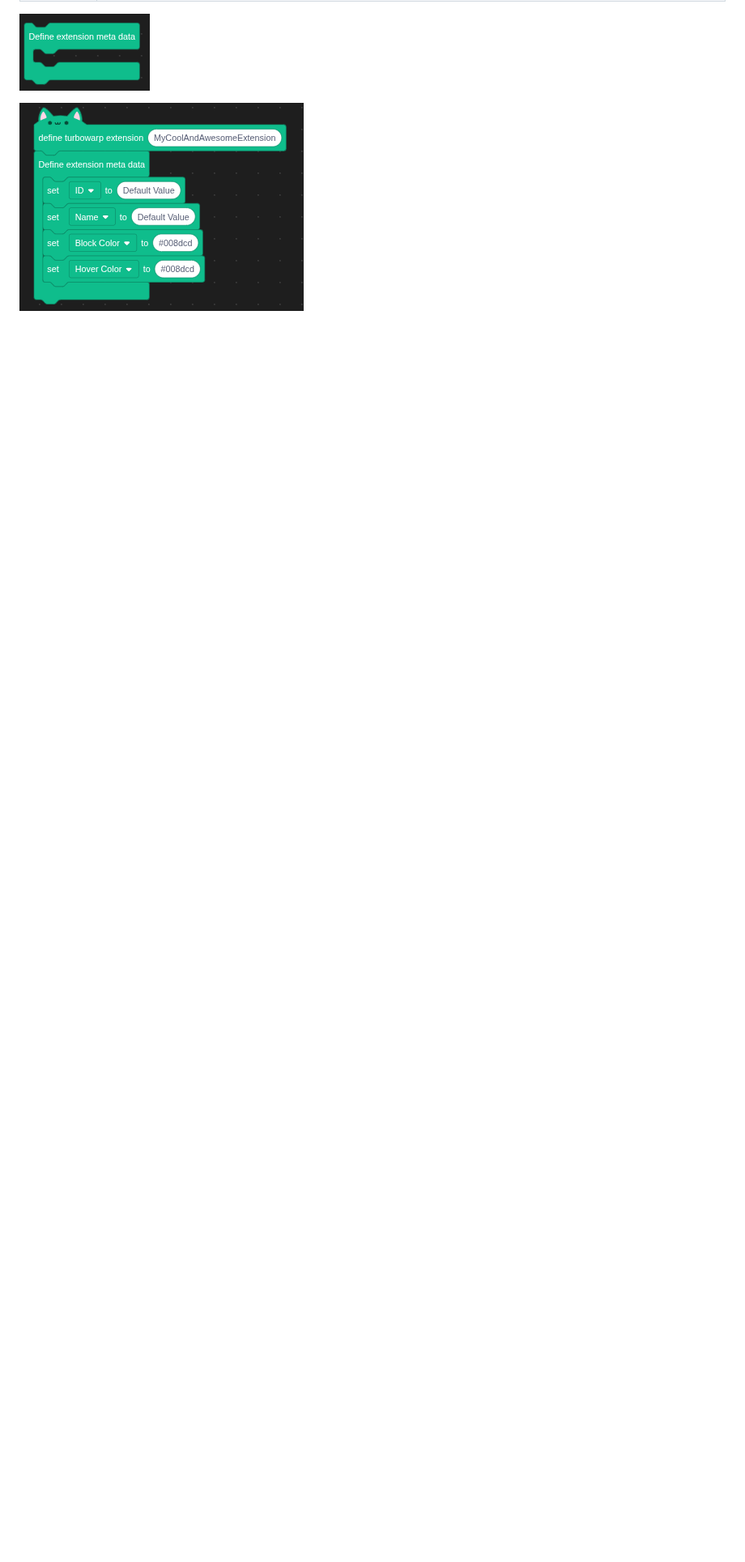
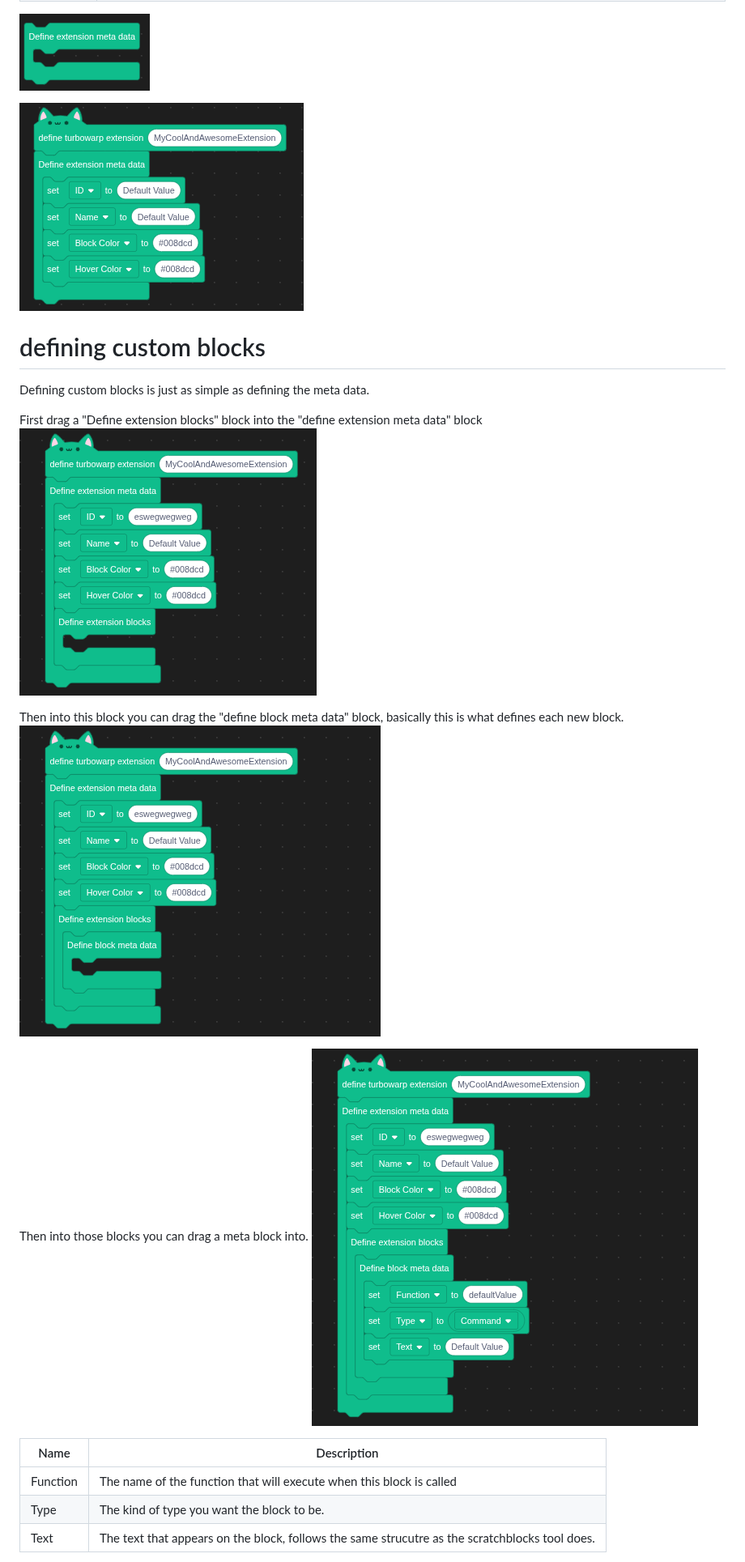
Before and after one commit to dreamForge-forging-our-dreams-in-tech/Gryffindor-Extensions, a Markdown page: Extension builder/documentation.md, the part around one of its changes. Shown at 81% size. Rendered like a GitHub page; pictures changed too: Extension builder/image-4.png (added), Extension builder/image-5.png (added), Extension builder/image-6.png (added); blank space fills up the shorter version.

Commit message:
added ways to define blocks and added a crappy documentation for them too, adding block functions in next commit.

```diff
--- a/Extension builder/documentation.md
+++ b/Extension builder/documentation.md
@@ -23,3 +23,21 @@ The define extension meta data is a block where you can drag in any meta data bl
 
 ![alt text](image-3.png)
 
+# defining custom blocks
+Defining custom blocks is just as simple as defining the meta data.
+
+First drag a "Define extension blocks" block into the "define extension meta data" block
+![alt text](image-4.png)
+
+Then into this block you can drag the "define block meta data" block, basically this is what defines each new block.
+![alt text](image-5.png)
+
+Then into those blocks you can drag a meta block into.
+![alt text](image-6.png)
+
+| Name       | Description |
+| ---------------| -------- |
+| Function             | The name of the function that will execute when this block is called |
+| Type           | The kind of type you want the block to be.   |
+| Text    | The text that appears on the block, follows the same strucutre as the scratchblocks tool does. |
+
```
Also changed, not shown: other parts of Extension builder/documentation.md (+9 -0 lines), Extension builder/image-7.png (added), 1 other file.
